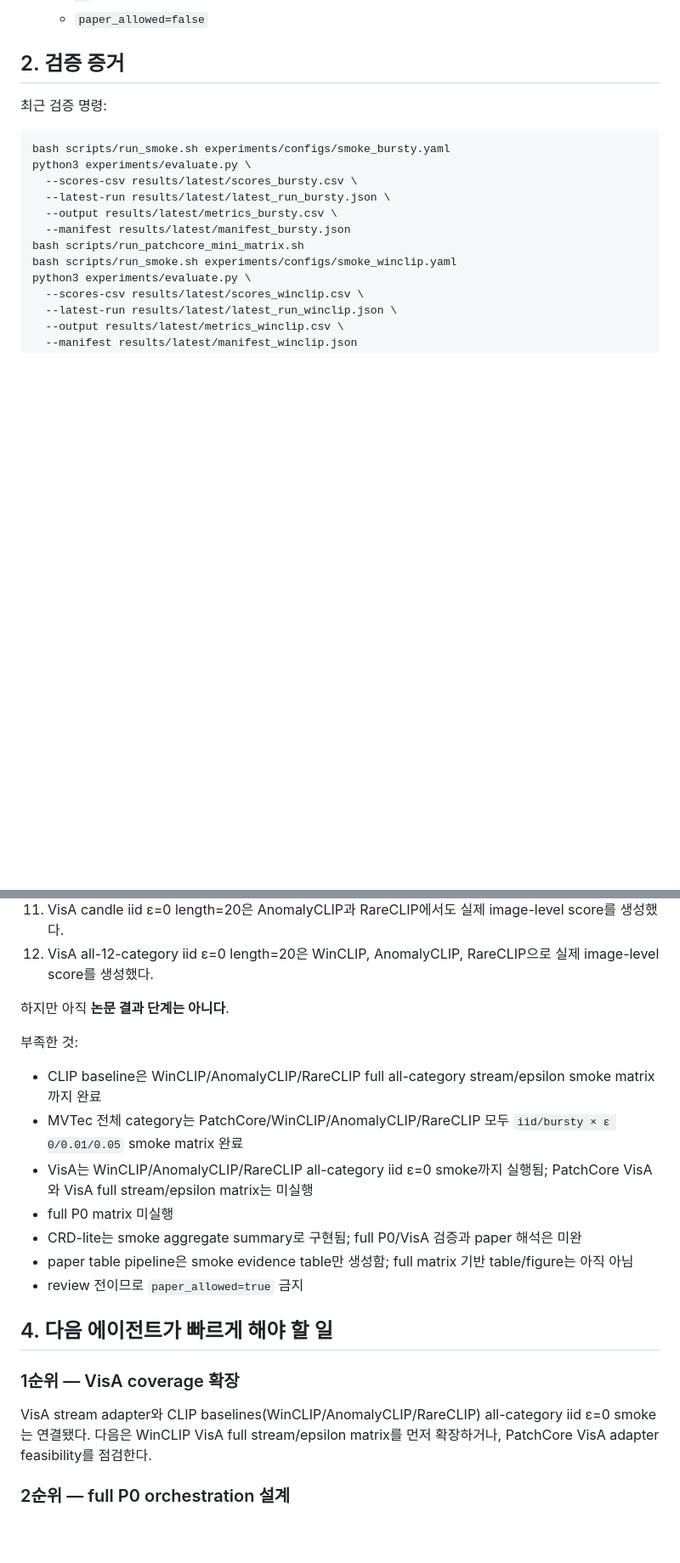
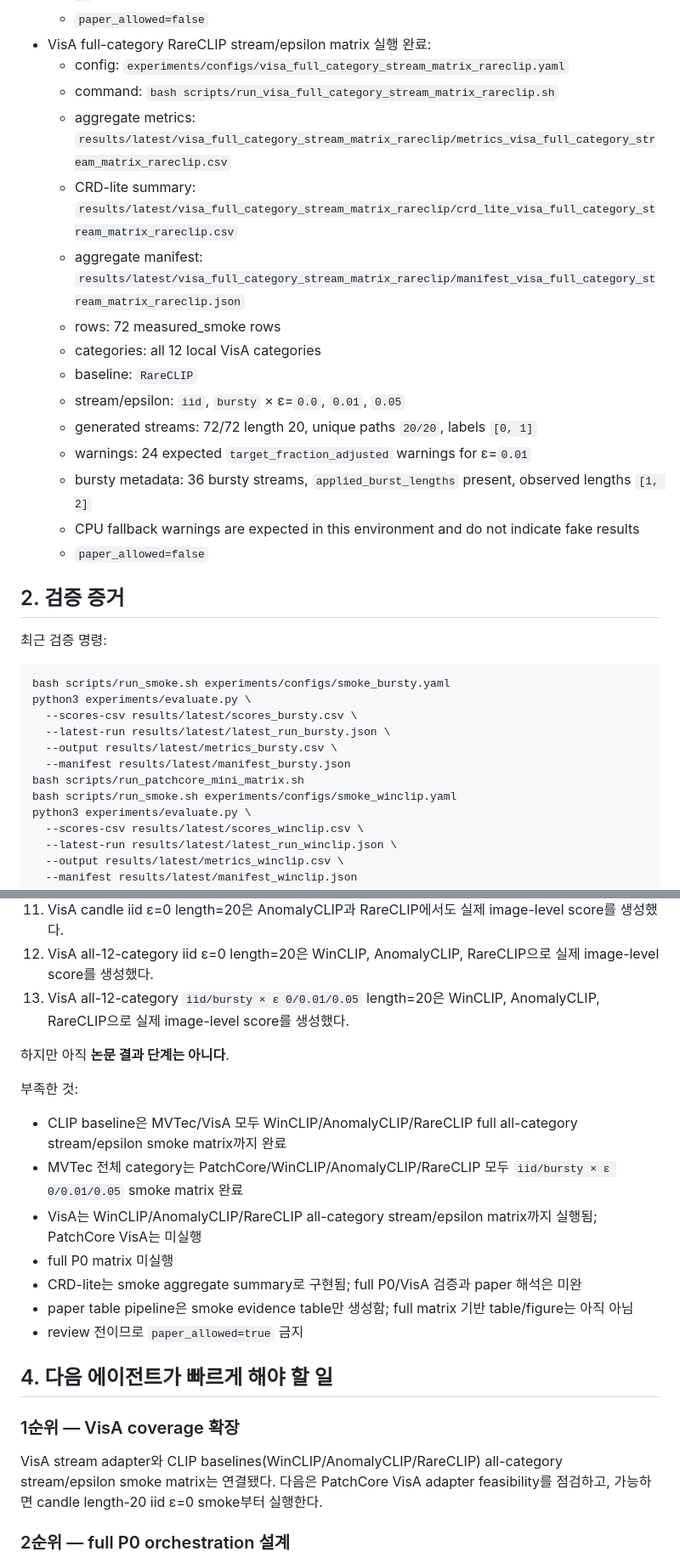
Before and after one commit to GunhoDo/ZIAD-protocol, a Markdown page: HANDOFF.md, 2 parts joined by grey strips. Shown at 85% size. Rendered like a GitHub page; blank space fills up the shorter version.

Commit message:
Record verified VisA RareCLIP coverage for handoff continuity
The RareCLIP VisA all-category stream/epsilon smoke matrix is now measured, so the project state should point the next implementation step at PatchCore VisA feasibility instead of repeating CLIP coverage.

Constraint: Stream item schema remains unchanged.

Constraint: All generated outputs keep paper_allowed=false.

Rejected: Treating smoke metrics as paper results | outputs are length-20 smoke evidence only.

Confidence: high

Scope-risk: narrow

Directive: Do not cite these outputs as paper results before reviewed P0.

Tested: bash scripts/run_visa_full_category_stream_matrix_rareclip.sh; aggregate row/schema verification; python3 -m unittest discover -v; python3 -m compileall experiments tests; git diff --check

Not-tested: VisA PatchCore smoke path; full P0 orchestration.

Co-authored-by: OmX <omx@oh-my-codex.dev>

```diff
--- a/HANDOFF.md
+++ b/HANDOFF.md
@@ -486,6 +486,21 @@
   - warnings: 24 expected `target_fraction_adjusted` warnings for ε=`0.01`
   - bursty metadata: 36 bursty streams, `applied_burst_lengths` present, observed lengths `[1, 2]`
   - `paper_allowed=false`
+- VisA full-category RareCLIP stream/epsilon matrix 실행 완료:
+  - config: `experiments/configs/visa_full_category_stream_matrix_rareclip.yaml`
+  - command: `bash scripts/run_visa_full_category_stream_matrix_rareclip.sh`
+  - aggregate metrics: `results/latest/visa_full_category_stream_matrix_rareclip/metrics_visa_full_category_stream_matrix_rareclip.csv`
+  - CRD-lite summary: `results/latest/visa_full_category_stream_matrix_rareclip/crd_lite_visa_full_category_stream_matrix_rareclip.csv`
+  - aggregate manifest: `results/latest/visa_full_category_stream_matrix_rareclip/manifest_visa_full_category_stream_matrix_rareclip.json`
+  - rows: 72 measured_smoke rows
+  - categories: all 12 local VisA categories
+  - baseline: `RareCLIP`
+  - stream/epsilon: `iid`, `bursty` × ε=`0.0`, `0.01`, `0.05`
+  - generated streams: 72/72 length 20, unique paths `20/20`, labels `[0, 1]`
+  - warnings: 24 expected `target_fraction_adjusted` warnings for ε=`0.01`
+  - bursty metadata: 36 bursty streams, `applied_burst_lengths` present, observed lengths `[1, 2]`
+  - CPU fallback warnings are expected in this environment and do not indicate fake results
+  - `paper_allowed=false`
 
 ## 2. 검증 증거
 
@@ -617,14 +638,15 @@ git diff --check
 10. VisA adapter는 `candle` 기준 `iid/bursty × ε 0/0.01/0.05` length=20 streams를 만들고 WinCLIP으로 실제 image-level score를 생성했다.
 11. VisA candle iid ε=0 length=20은 AnomalyCLIP과 RareCLIP에서도 실제 image-level score를 생성했다.
 12. VisA all-12-category iid ε=0 length=20은 WinCLIP, AnomalyCLIP, RareCLIP으로 실제 image-level score를 생성했다.
+13. VisA all-12-category `iid/bursty × ε 0/0.01/0.05` length=20은 WinCLIP, AnomalyCLIP, RareCLIP으로 실제 image-level score를 생성했다.
 
 하지만 아직 **논문 결과 단계는 아니다**.
 
 부족한 것:
 
-- CLIP baseline은 WinCLIP/AnomalyCLIP/RareCLIP full all-category stream/epsilon smoke matrix까지 완료
+- CLIP baseline은 MVTec/VisA 모두 WinCLIP/AnomalyCLIP/RareCLIP full all-category stream/epsilon smoke matrix까지 완료
 - MVTec 전체 category는 PatchCore/WinCLIP/AnomalyCLIP/RareCLIP 모두 `iid/bursty × ε 0/0.01/0.05` smoke matrix 완료
-- VisA는 WinCLIP/AnomalyCLIP/RareCLIP all-category iid ε=0 smoke까지 실행됨; PatchCore VisA와 VisA full stream/epsilon matrix는 미실행
+- VisA는 WinCLIP/AnomalyCLIP/RareCLIP all-category stream/epsilon matrix까지 실행됨; PatchCore VisA는 미실행
 - full P0 matrix 미실행
 - CRD-lite는 smoke aggregate summary로 구현됨; full P0/VisA 검증과 paper 해석은 미완
 - paper table pipeline은 smoke evidence table만 생성함; full matrix 기반 table/figure는 아직 아님
@@ -634,7 +656,7 @@ git diff --check
 
 ### 1순위 — VisA coverage 확장
 
-VisA stream adapter와 CLIP baselines(WinCLIP/AnomalyCLIP/RareCLIP) all-category iid ε=0 smoke는 연결됐다. 다음은 WinCLIP VisA full stream/epsilon matrix를 먼저 확장하거나, PatchCore VisA adapter feasibility를 점검한다.
+VisA stream adapter와 CLIP baselines(WinCLIP/AnomalyCLIP/RareCLIP) all-category stream/epsilon smoke matrix는 연결됐다. 다음은 PatchCore VisA adapter feasibility를 점검하고, 가능하면 candle length-20 iid ε=0 smoke부터 실행한다.
 
 ### 2순위 — full P0 orchestration 설계
 
```
Also changed, not shown: other parts of HANDOFF.md (+8 -2 lines), AGENTS.md (+1 -1 lines).
